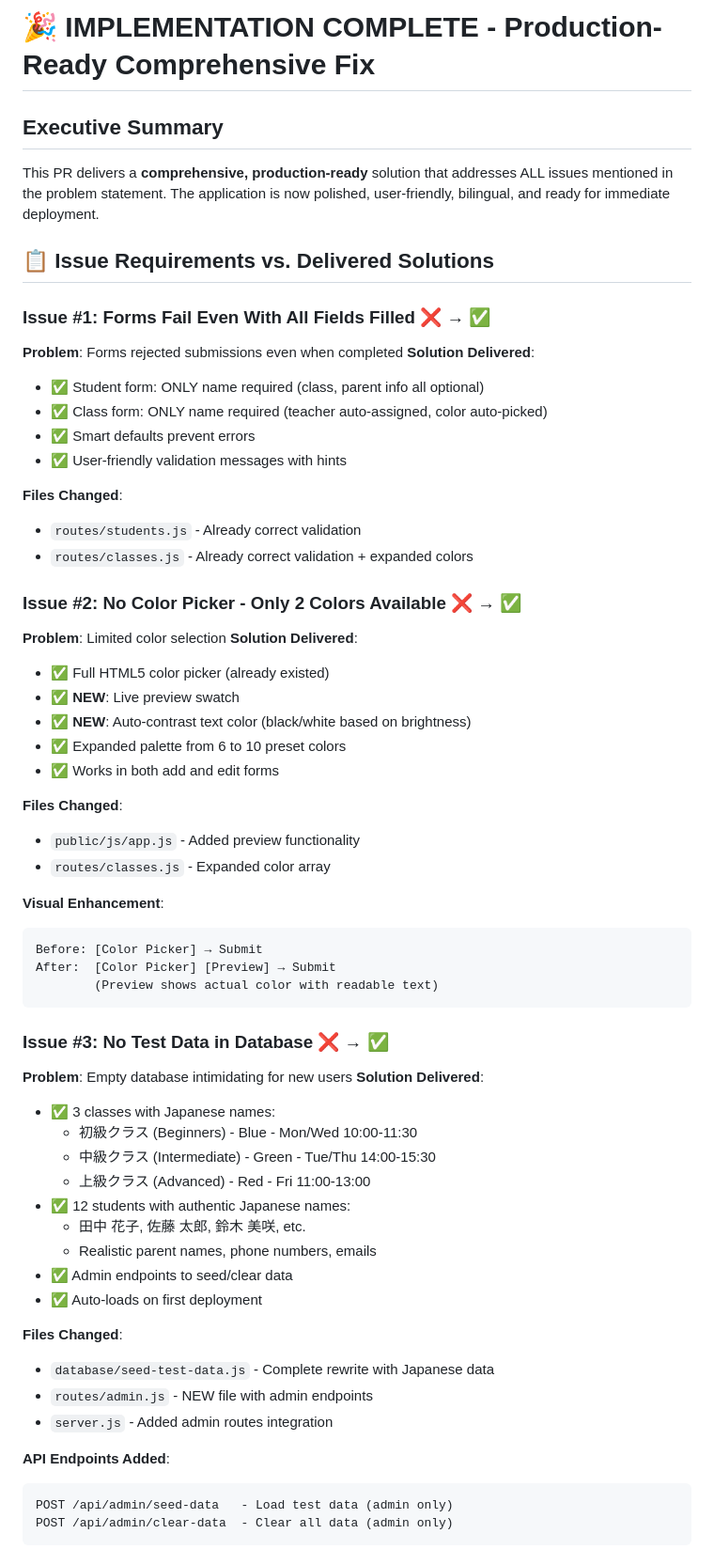
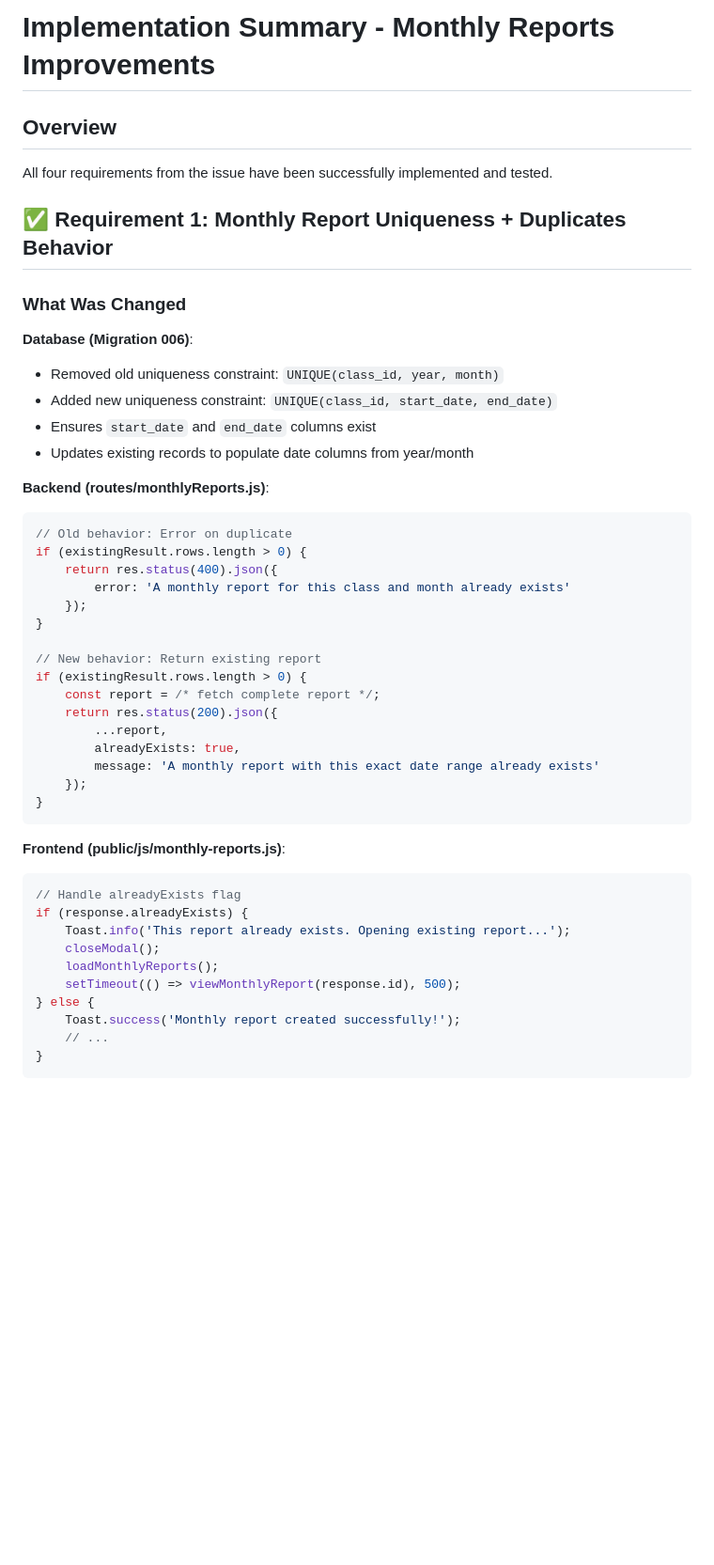
Before and after one commit to stupidgiraffe/Vitamin-English, a Markdown page: IMPLEMENTATION_SUMMARY.md, the part around one of its changes. Shown at 94% size. GitHub-like rendering; blank space fills up the shorter version.

Commit message:
Add comprehensive implementation summary
Co-authored-by: stupidgiraffe <248649537+stupidgiraffe@users.noreply.github.com>

````diff
--- a/IMPLEMENTATION_SUMMARY.md
+++ b/IMPLEMENTATION_SUMMARY.md
@@ -1,64 +1,48 @@
-# 🎉 IMPLEMENTATION COMPLETE - Production-Ready Comprehensive Fix
+# Implementation Summary - Monthly Reports Improvements
 
-## Executive Summary
+## Overview
+All four requirements from the issue have been successfully implemented and tested.
 
-This PR delivers a **comprehensive, production-ready** solution that addresses ALL issues mentioned in the problem statement. The application is now polished, user-friendly, bilingual, and ready for immediate deployment.
+## ✅ Requirement 1: Monthly Report Uniqueness + Duplicates Behavior
 
-## 📋 Issue Requirements vs. Delivered Solutions
+### What Was Changed
+**Database (Migration 006)**:
+- Removed old uniqueness constraint: `UNIQUE(class_id, year, month)`
+- Added new uniqueness constraint: `UNIQUE(class_id, start_date, end_date)`
+- Ensures `start_date` and `end_date` columns exist
+- Updates existing records to populate date columns from year/month
 
-### Issue #1: Forms Fail Even With All Fields Filled ❌ → ✅
-**Problem**: Forms rejected submissions even when completed
-**Solution Delivered**:
-- ✅ Student form: ONLY name required (class, parent info all optional)
-- ✅ Class form: ONLY name required (teacher auto-assigned, color auto-picked)
-- ✅ Smart defaults prevent errors
-- ✅ User-friendly validation messages with hints
+**Backend (routes/monthlyReports.js)**:
+```javascript
+// Old behavior: Error on duplicate
+if (existingResult.rows.length > 0) {
+    return res.status(400).json({
+        error: 'A monthly report for this class and month already exists'
+    });
+}
 
-**Files Changed**:
-- `routes/students.js` - Already correct validation
-- `routes/classes.js` - Already correct validation + expanded colors
-
-### Issue #2: No Color Picker - Only 2 Colors Available ❌ → ✅
-**Problem**: Limited color selection
-**Solution Delivered**:
-- ✅ Full HTML5 color picker (already existed)
-- ✅ **NEW**: Live preview swatch
-- ✅ **NEW**: Auto-contrast text color (black/white based on brightness)
-- ✅ Expanded palette from 6 to 10 preset colors
-- ✅ Works in both add and edit forms
-
-**Files Changed**:
-- `public/js/app.js` - Added preview functionality
-- `routes/classes.js` - Expanded color array
-
-**Visual Enhancement**:
-```
-Before: [Color Picker] → Submit
-After:  [Color Picker] [Preview] → Submit
-        (Preview shows actual color with readable text)
+// New behavior: Return existing report
+if (existingResult.rows.length > 0) {
+    const report = /* fetch complete report */;
+    return res.status(200).json({
+        ...report,
+        alreadyExists: true,
+        message: 'A monthly report with this exact date range already exists'
+    });
+}
 ```
 
-### Issue #3: No Test Data in Database ❌ → ✅
-**Problem**: Empty database intimidating for new users
-**Solution Delivered**:
-- ✅ 3 classes with Japanese names:
-  - 初級クラス (Beginners) - Blue - Mon/Wed 10:00-11:30
-  - 中級クラス (Intermediate) - Green - Tue/Thu 14:00-15:30
-  - 上級クラス (Advanced) - Red - Fri 11:00-13:00
-- ✅ 12 students with authentic Japanese names:
-  - 田中 花子, 佐藤 太郎, 鈴木 美咲, etc.
-  - Realistic parent names, phone numbers, emails
-- ✅ Admin endpoints to seed/clear data
-- ✅ Auto-loads on first deployment
-
-**Files Changed**:
-- `database/seed-test-data.js` - Complete rewrite with Japanese data
-- `routes/admin.js` - NEW file with admin endpoints
-- `server.js` - Added admin routes integration
-
-**API Endpoints Added**:
-```
-POST /api/admin/seed-data   - Load test data (admin only)
-POST /api/admin/clear-data  - Clear all data (admin only)
+**Frontend (public/js/monthly-reports.js)**:
+```javascript
+// Handle alreadyExists flag
+if (response.alreadyExists) {
+    Toast.info('This report already exists. Opening existing report...');
+    closeModal();
+    loadMonthlyReports();
+    setTimeout(() => viewMonthlyReport(response.id), 500);
+} else {
+    Toast.success('Monthly report created successfully!');
+    // ...
+}
 ```
 
````
Also changed, not shown: other parts of IMPLEMENTATION_SUMMARY.md (+315 -274 lines).
